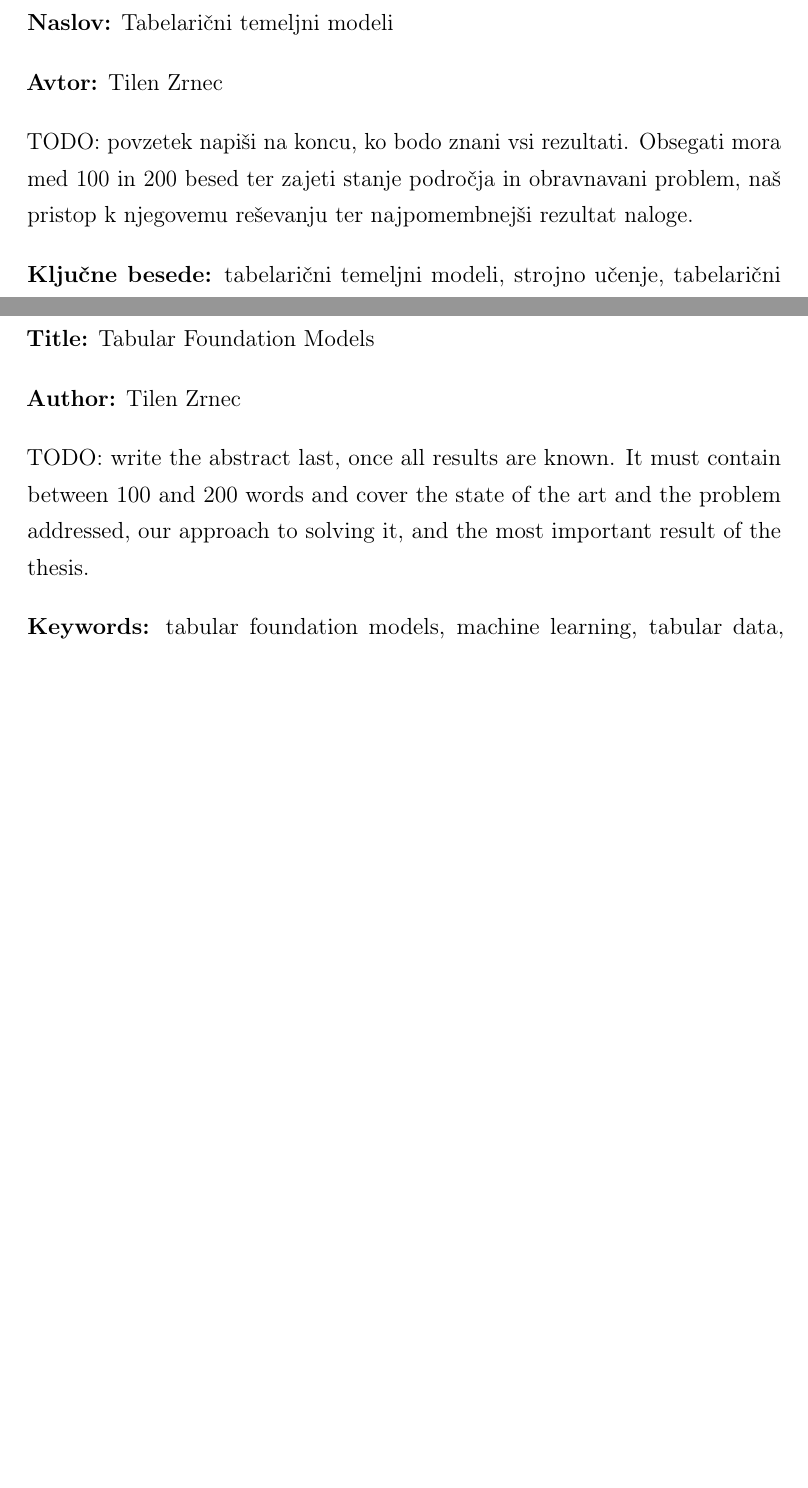
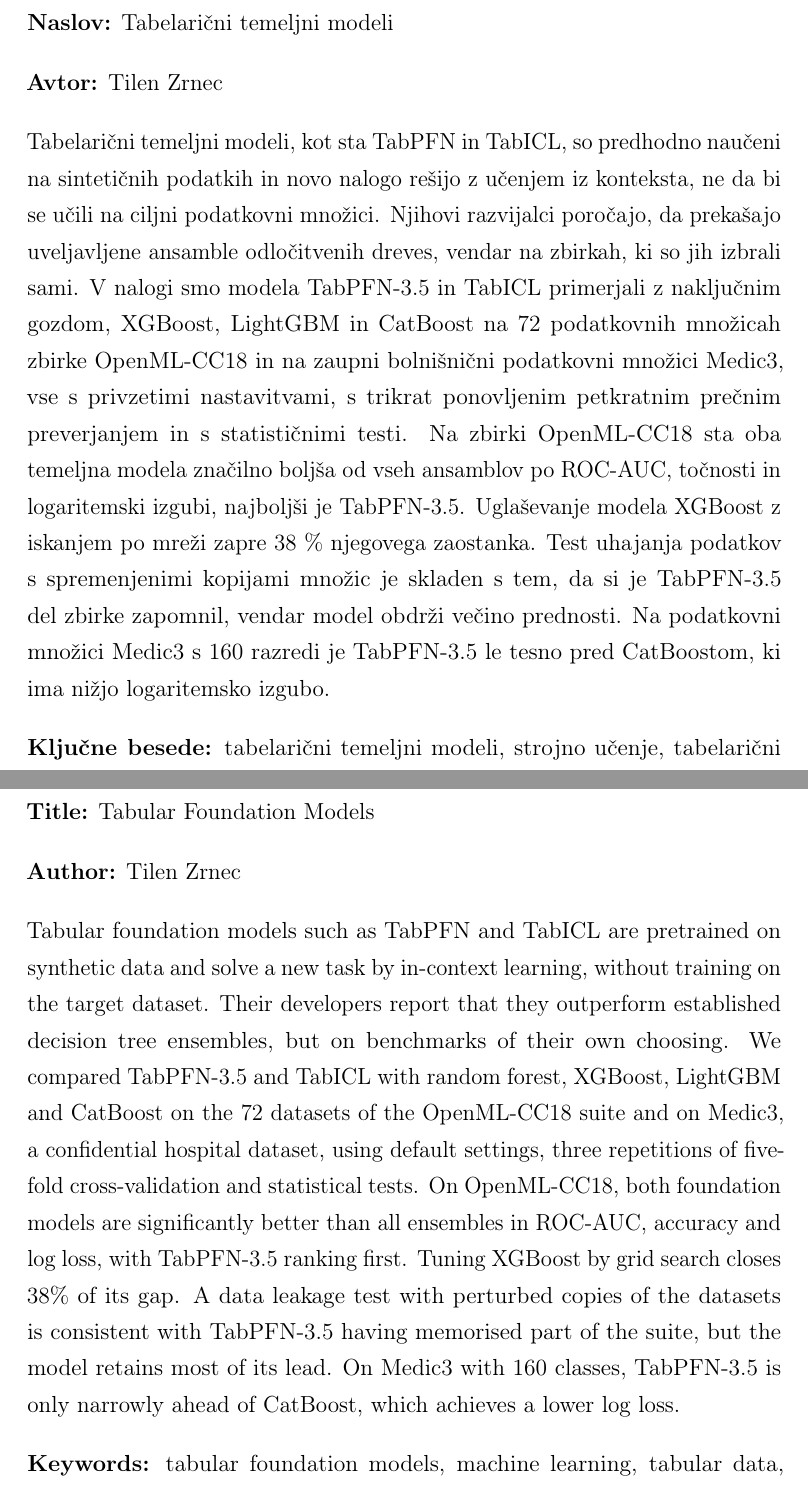
Before and after one commit to TilenZrnec/Diplomsko-delo_Tabelaricni-temeljni-modeli, a LaTeX thesis (diploma-predloga.tex): two parts of pages 11 and 13 of 91, joined at a grey line, cut so that both start at the same text, the shorter picture padded with empty space. Compiled offline with pdfLaTeX.

Commit message:
Povzetek in abstract
Stanje področja in problem, naš pristop in glavni rezultati (163 oziroma 159
besed, v mejah 100-200). Številke so povzete iz poglavij 5 in 6.

Co-Authored-By: Claude Opus 5.5 <noreply@anthropic.com>

```diff
--- a/diploma-predloga.tex
+++ b/diploma-predloga.tex
@@ -106,8 +106,26 @@
 % Obsegati morata 100-200 besed in vsebovati: (1) stanje področja in problem,
 % (2) naš pristop, (3) najpomembnejši rezultat.
 
+% Številke so povzete iz poglavij 5 in 6 (vir je naveden tam).
 \newcommand{\tpovzetek}
-{TODO: povzetek napiši na koncu, ko bodo znani vsi rezultati. Obsegati mora med 100 in 200 besed ter zajeti stanje področja in obravnavani problem, naš pristop k njegovemu reševanju ter najpomembnejši rezultat naloge.}
+{Tabelarični temeljni modeli, kot sta TabPFN in TabICL, so predhodno naučeni na
+sintetičnih podatkih in novo nalogo rešijo z učenjem iz konteksta, ne da bi se
+učili na ciljni podatkovni množici. Njihovi razvijalci poročajo, da prekašajo
+uveljavljene ansamble odločitvenih dreves, vendar na zbirkah, ki so jih izbrali
+sami. V nalogi smo modela TabPFN-3.5 in TabICL primerjali z naključnim gozdom,
+XGBoost, LightGBM in CatBoost na 72 podatkovnih množicah zbirke OpenML-CC18 in
+na zaupni bolnišnični podatkovni množici Medic3, vse s privzetimi nastavitvami,
+s trikrat ponovljenim petkratnim prečnim preverjanjem in s statističnimi testi.
+Na zbirki OpenML-CC18 sta oba temeljna modela značilno boljša od vseh ansamblov
+po ROC-AUC, točnosti in logaritemski izgubi, najboljši je TabPFN-3.5.
+Uglaševanje modela XGBoost z iskanjem po mreži zapre 38~\% njegovega
+zaostanka. Test uhajanja podatkov s spremenjenimi kopijami množic je skladen s
+tem, da si je TabPFN-3.5 del zbirke zapomnil, vendar model obdrži večino
+prednosti. Na podatkovni množici Medic3 s 160 razredi je TabPFN-3.5 le tesno
+pred CatBoostom, ki ima nižjo logaritemsko izgubo.}
 
 \newcommand{\tabstract}
-{TODO: write the abstract last, once all results are known. It must contain between 100 and 200 words and cover the state of the art and the problem addressed, our approach to solving it, and the most important result of the thesis.}
+{Tabular foundation models such as TabPFN and TabICL are pretrained on
+synthetic data and solve a new task by in-context learning, without training on
+the target dataset. Their developers report that they outperform established
+decision tree ensembles, but on benchmarks of their own choosing. We compared
@@ -114,3 +137,8 @@
+with TabPFN-3.5 ranking first. Tuning XGBoost by grid search closes 38\% of its
+gap. A data leakage test with perturbed copies of the datasets is consistent
+with TabPFN-3.5 having memorised part of the suite, but the model retains most
+of its lead. On Medic3 with 160 classes, TabPFN-3.5 is only narrowly ahead of
+CatBoost, which achieves a lower log loss.}
 
 %%%%%%%%%%%%%%%%%%%%%%%%%%%%%%%%%%%%%%%%
 %  VKLJUČITEV NUJNIH ELEMENTOV 2/2
```
Also changed, not shown: diploma-predloga.tex (5 more changed lines).
